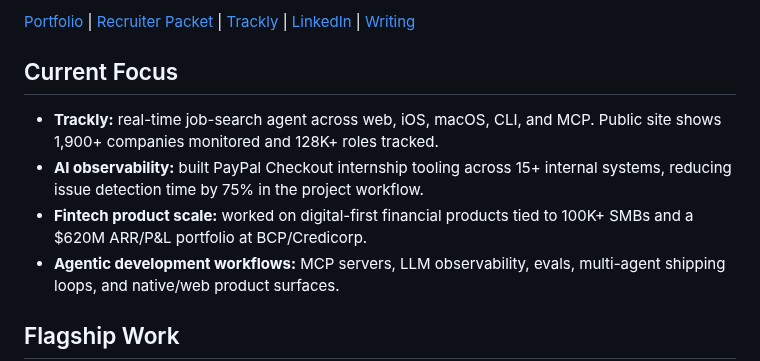
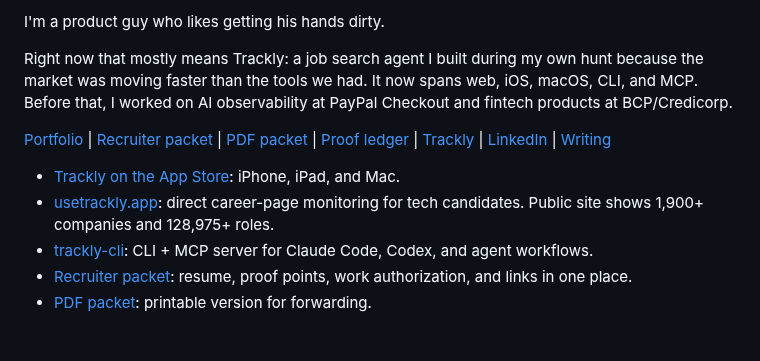
Before and after one commit to kevinastuhuaman/kevinastuhuaman, a Markdown page: README.md, the part around one of its changes. GitHub-like rendering; blank space fills up the shorter version.

```diff
--- a/README.md
+++ b/README.md
@@ -6,12 +18,13 @@ Berkeley Haas MBA, May 2026 | Ex-PayPal AI observability | BCP/Credicorp fintech
 
-[Portfolio](https://portfolio.kevinastuhuaman.com/) | [Recruiter Packet](https://portfolio.kevinastuhuaman.com/packet/) | [Trackly](https://usetrackly.app) | [LinkedIn](https://linkedin.com/in/kevinastuhuaman) | [Writing](https://www.kevinastuhuaman.com/)
+I'm a product guy who likes getting his hands dirty.
 
-## Current Focus
+Right now that mostly means Trackly: a job search agent I built during my own hunt because the market was moving faster than the tools we had. It now spans web, iOS, macOS, CLI, and MCP. Before that, I worked on AI observability at PayPal Checkout and fintech products at BCP/Credicorp.
 
-- **Trackly:** real-time job-search agent across web, iOS, macOS, CLI, and MCP. Public site shows 1,900+ companies monitored and 128K+ roles tracked.
-- **AI observability:** built PayPal Checkout internship tooling across 15+ internal systems, reducing issue detection time by 75% in the project workflow.
-- **Fintech product scale:** worked on digital-first financial products tied to 100K+ SMBs and a $620M ARR/P&L portfolio at BCP/Credicorp.
-- **Agentic development workflows:** MCP servers, LLM observability, evals, multi-agent shipping loops, and native/web product surfaces.
+[Portfolio](https://portfolio.kevinastuhuaman.com/) | [Recruiter packet](https://portfolio.kevinastuhuaman.com/packet/) | [PDF packet](https://portfolio.kevinastuhuaman.com/kevin-astuhuaman-recruiter-packet.pdf) | [Proof ledger](https://portfolio.kevinastuhuaman.com/proof/) | [Trackly](https://usetrackly.app) | [LinkedIn](https://linkedin.com/in/kevinastuhuaman) | [Writing](https://www.kevinastuhuaman.com/)
 
-## Flagship Work
+- [Trackly on the App Store](https://apps.apple.com/us/app/trackly-apply-first/id6758267565): iPhone, iPad, and Mac.
+- [usetrackly.app](https://usetrackly.app): direct career-page monitoring for tech candidates. Public site shows 1,900+ companies and 128,975+ roles.
+- [trackly-cli](https://github.com/trackly-app/trackly-cli): CLI + MCP server for Claude Code, Codex, and agent workflows.
+- [Recruiter packet](https://portfolio.kevinastuhuaman.com/packet/): resume, proof points, work authorization, and links in one place.
+- [PDF packet](https://portfolio.kevinastuhuaman.com/kevin-astuhuaman-recruiter-packet.pdf): printable version for forwarding.
 
```
Also changed, not shown: other parts of README.md (+97 -38 lines).
